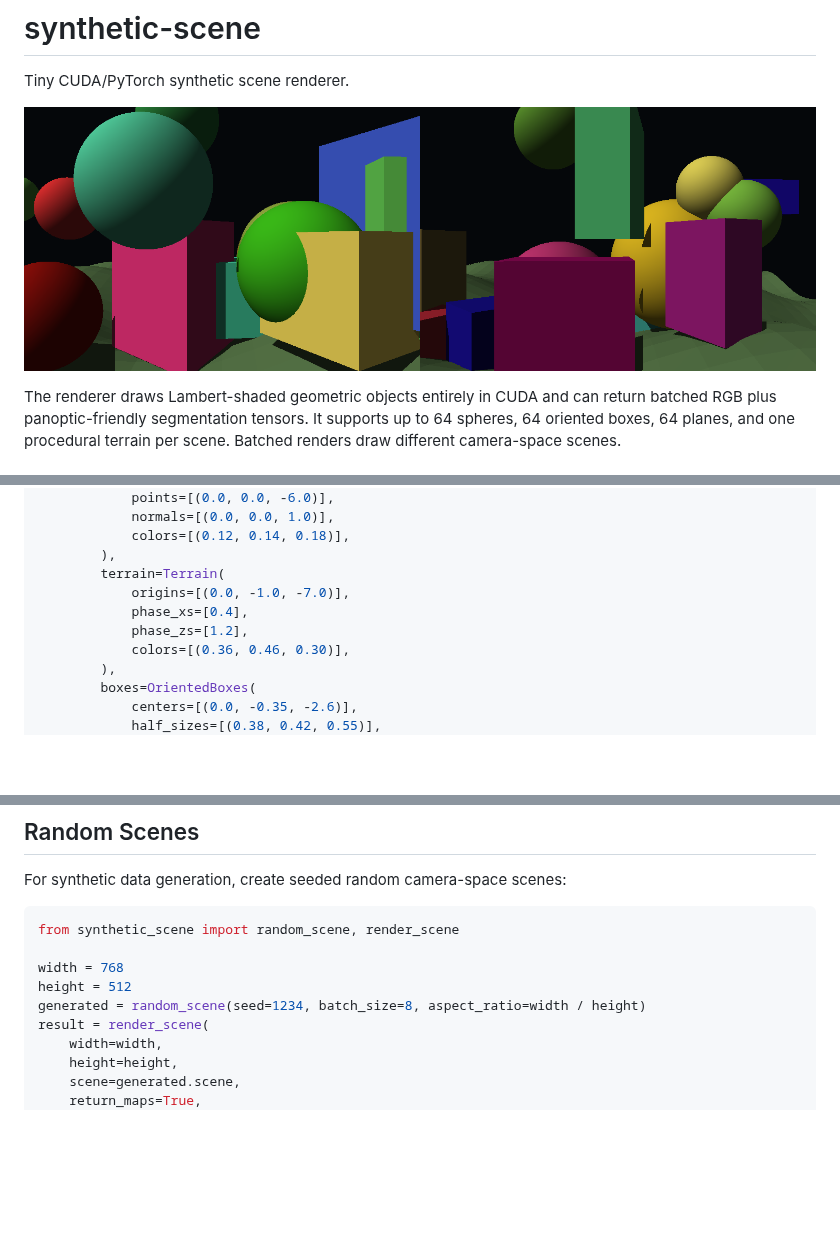
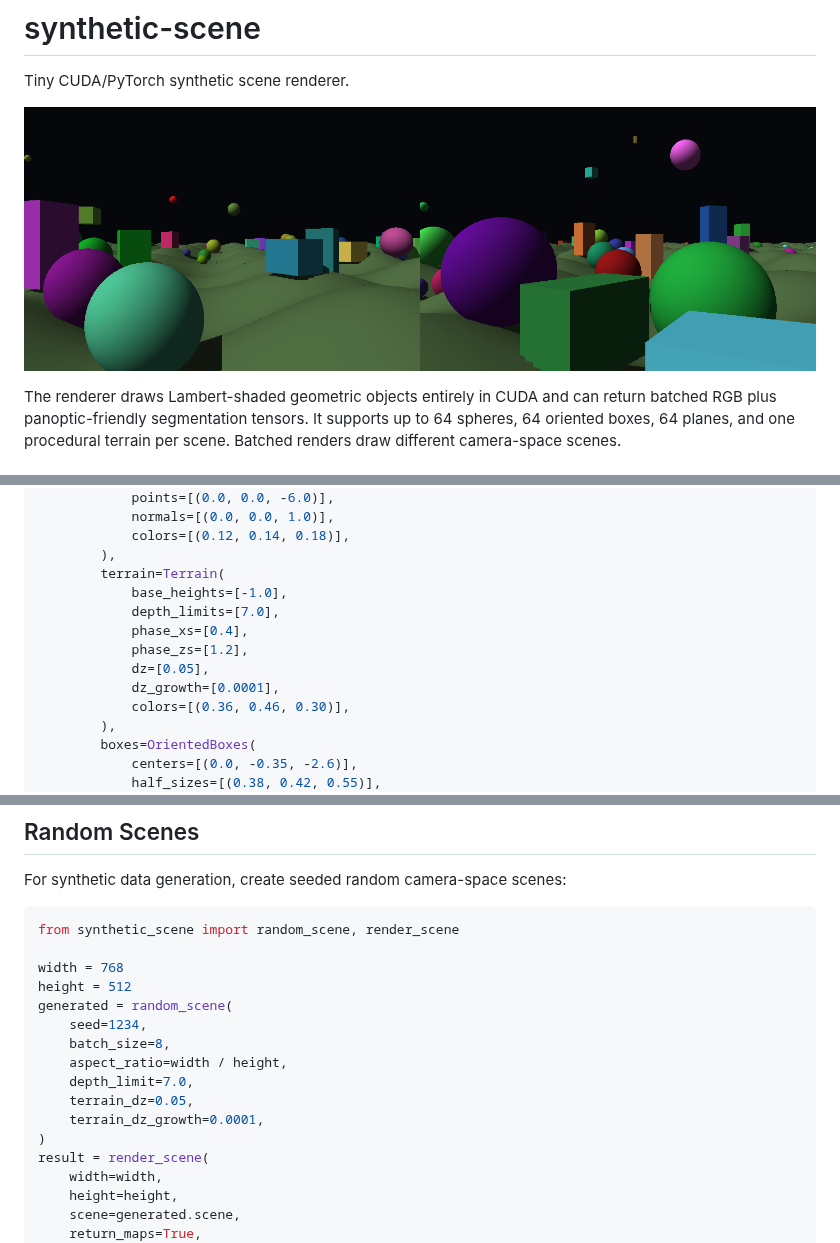
Before and after one commit to AndyBarcia/synthetic-scene, a Markdown page: README.md, 3 parts joined by grey strips. Rendered like a GitHub page; pictures changed too: outputs/render.png; blank space fills up the shorter version.

Commit message:
Extend terrain rendering

```diff
--- a/README.md
+++ b/README.md
@@ -46,9 +46,12 @@ image = render_scene(
             colors=[(0.12, 0.14, 0.18)],
         ),
         terrain=Terrain(
-            origins=[(0.0, -1.0, -7.0)],
+            base_heights=[-1.0],
+            depth_limits=[7.0],
             phase_xs=[0.4],
             phase_zs=[1.2],
+            dz=[0.05],
+            dz_growth=[0.0001],
             colors=[(0.36, 0.46, 0.30)],
         ),
         boxes=OrientedBoxes(
@@ -115,7 +118,14 @@ from synthetic_scene import random_scene, render_scene
 
 width = 768
 height = 512
-generated = random_scene(seed=1234, batch_size=8, aspect_ratio=width / height)
+generated = random_scene(
+    seed=1234,
+    batch_size=8,
+    aspect_ratio=width / height,
+    depth_limit=7.0,
+    terrain_dz=0.05,
+    terrain_dz_growth=0.0001,
+)
 result = render_scene(
     width=width,
     height=height,
```
Also changed, not shown: 3 other files.
